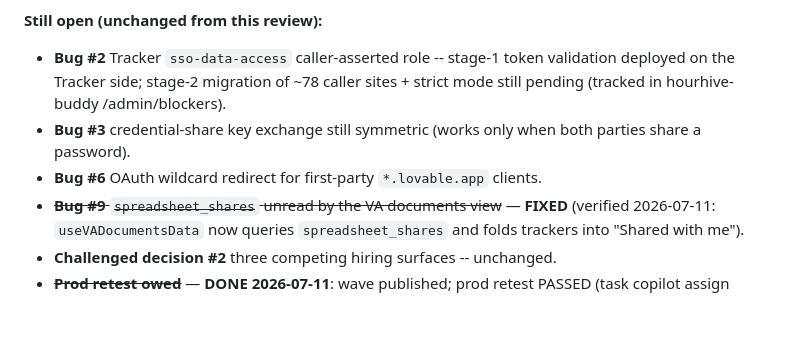
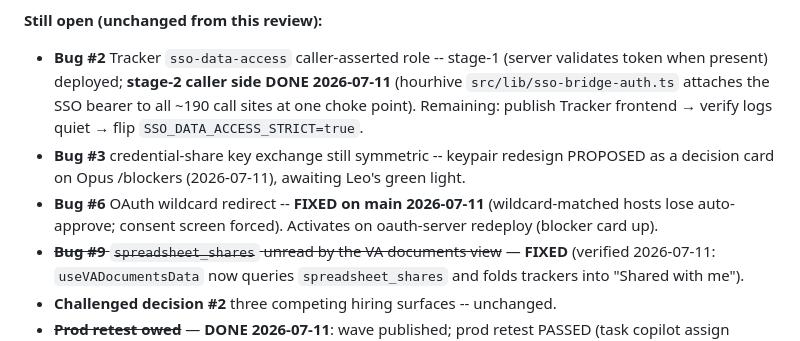
Before and after one commit to leotansingapore/co-apps-dashboard, a Markdown page: reviews/catalyst-opus.md, the part around the change. Drawn GitHub-style; blank space fills up the shorter version.

Commit message:
docs: addendum — stage-2 bridge auth done, OAuth wildcard fixed, keypair redesign proposed
Co-Authored-By: Claude Opus 4.8 <noreply@anthropic.com>

```diff
--- a/reviews/catalyst-opus.md
+++ b/reviews/catalyst-opus.md
@@ -21,9 +21,9 @@
 
 **Still open (unchanged from this review):**
 
-- **Bug #2** Tracker `sso-data-access` caller-asserted role -- stage-1 token validation deployed on the Tracker side; stage-2 migration of ~78 caller sites + strict mode still pending (tracked in hourhive-buddy /admin/blockers).
-- **Bug #3** credential-share key exchange still symmetric (works only when both parties share a password).
-- **Bug #6** OAuth wildcard redirect for first-party `*.lovable.app` clients.
+- **Bug #2** Tracker `sso-data-access` caller-asserted role -- stage-1 (server validates token when present) deployed; **stage-2 caller side DONE 2026-07-11** (hourhive `src/lib/sso-bridge-auth.ts` attaches the SSO bearer to all ~190 call sites at one choke point). Remaining: publish Tracker frontend → verify logs quiet → flip `SSO_DATA_ACCESS_STRICT=true`.
+- **Bug #3** credential-share key exchange still symmetric -- keypair redesign PROPOSED as a decision card on Opus /blockers (2026-07-11), awaiting Leo's green light.
+- **Bug #6** OAuth wildcard redirect -- **FIXED on main 2026-07-11** (wildcard-matched hosts lose auto-approve; consent screen forced). Activates on oauth-server redeploy (blocker card up).
 - ~~**Bug #9** `spreadsheet_shares` unread by the VA documents view~~ — **FIXED** (verified 2026-07-11: `useVADocumentsData` now queries `spreadsheet_shares` and folds trackers into "Shared with me").
 - **Challenged decision #2** three competing hiring surfaces -- unchanged.
 - ~~**Prod retest owed**~~ — **DONE 2026-07-11**: wave published; prod retest PASSED (task copilot assign created a real DB row; /client/tasks shows it; persistent SOP builder live).
```
